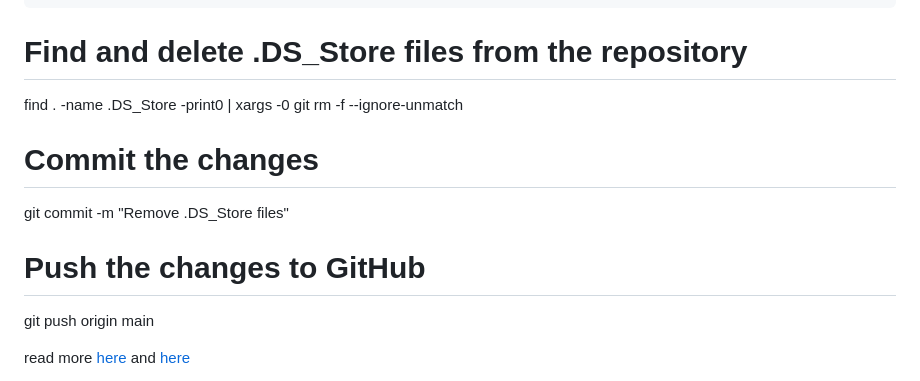
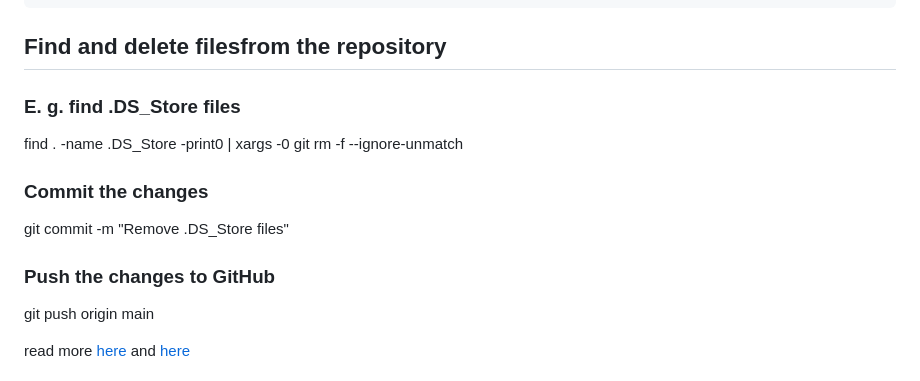
Before and after one commit to audio-communication-group/real-time-audio-programming-in-C_SoSe2021, a Markdown page: git/git_commands.md, the part around the change. Rendered like a GitHub page.

````diff
--- a/git/git_commands.md
+++ b/git/git_commands.md
@@ -579,13 +579,14 @@ v1.4-lw
 v1.5
 ```
 
-# Find and delete .DS_Store files from the repository
+## Find and delete filesfrom the repository
+### E. g. find .DS_Store files
 find . -name .DS_Store -print0 | xargs -0 git rm -f --ignore-unmatch
 
-# Commit the changes
+### Commit the changes
 git commit -m "Remove .DS_Store files"
 
-# Push the changes to GitHub
+### Push the changes to GitHub
 git push origin main
 
 read more [here][0] and [here][0]
````
